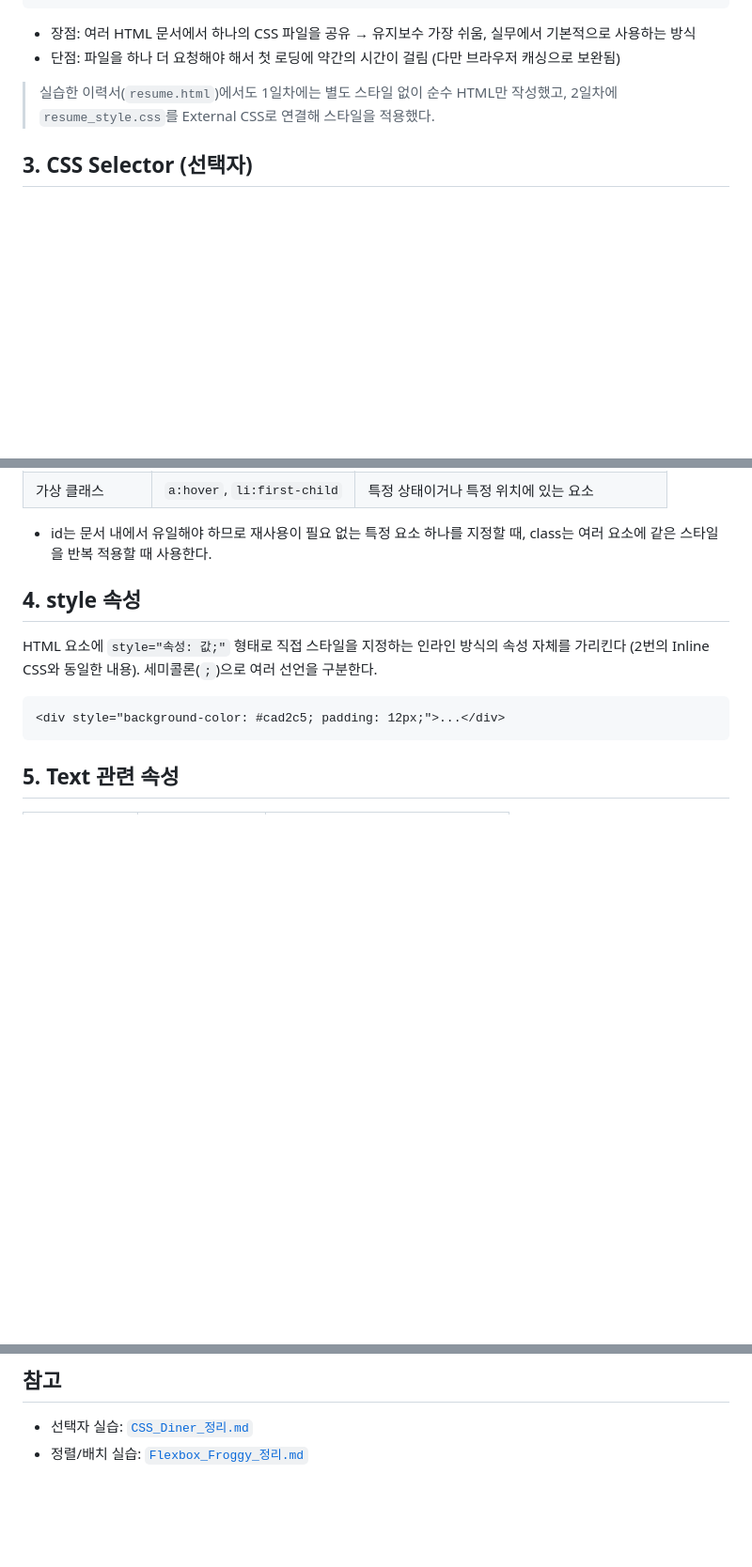
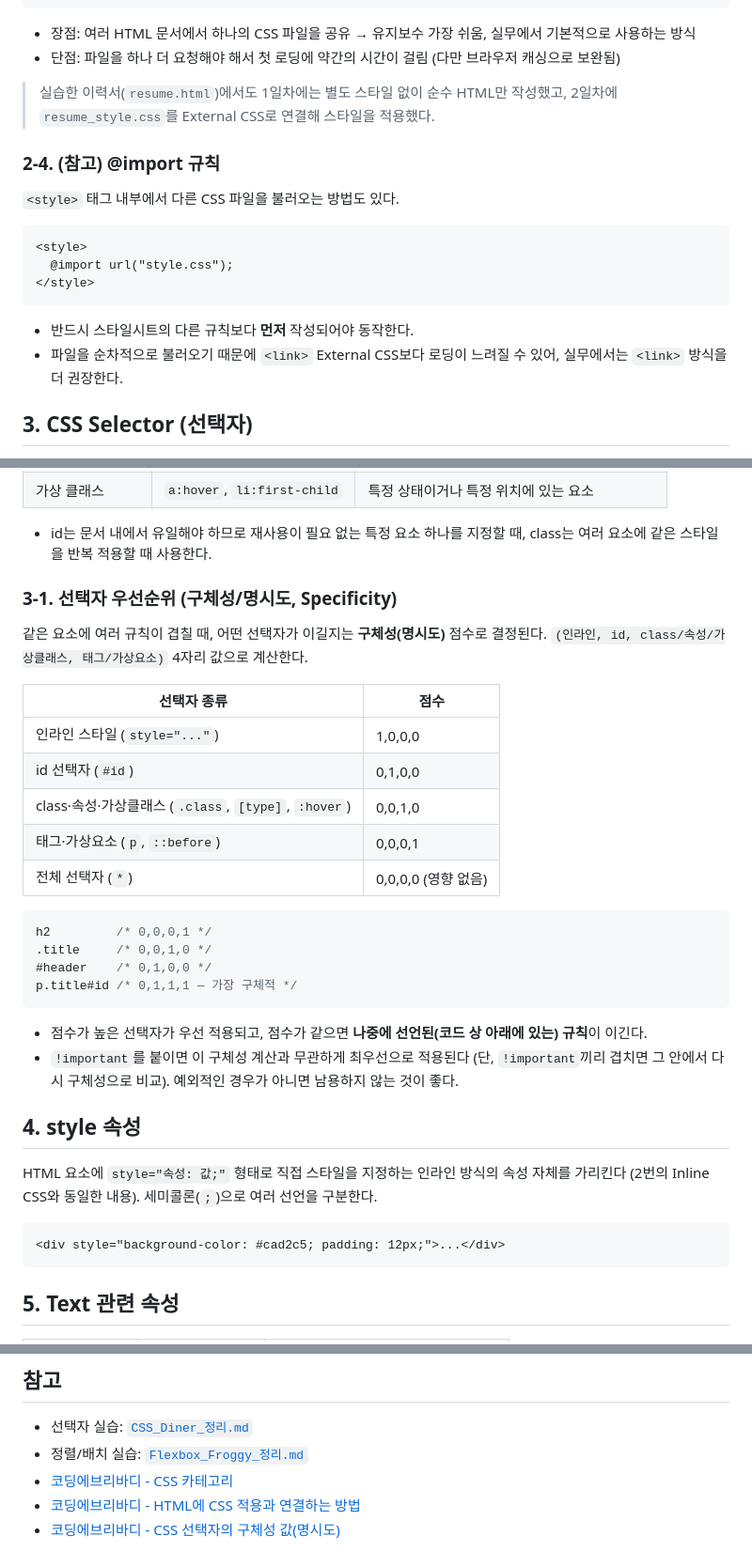
Before and after one commit to lsi01/oz-ah-06, a Markdown page: HTML_CSS/day2/CSS_정리.md, 3 parts joined by grey strips. Shown at 94% size. GitHub-like rendering; blank space fills up the shorter version.

Commit message:
CSS_정리.md 보완: 참고자료 반영 (@import, 선택자 명시도)
Notion 2일차 과제의 참고자료 링크(코딩에브리바디)를 확인하고
누락됐던 내용 추가:
- CSS 적용 4번째 방법: @import 규칙
- 선택자 우선순위(구체성/명시도) 계산법, !important와의 관계
- 참고 링크 3개를 문서 하단에 명시

````diff
--- a/HTML_CSS/day2/CSS_정리.md
+++ b/HTML_CSS/day2/CSS_정리.md
@@ -64,6 +64,18 @@ p {
 
 > 실습한 이력서(`resume.html`)에서도 1일차에는 별도 스타일 없이 순수 HTML만 작성했고, 2일차에 `resume_style.css`를 External CSS로 연결해 스타일을 적용했다.
 
+### 2-4. (참고) @import 규칙
+`<style>` 태그 내부에서 다른 CSS 파일을 불러오는 방법도 있다.
+
+```html
+<style>
+  @import url("style.css");
+</style>
+```
+
+- 반드시 스타일시트의 다른 규칙보다 **먼저** 작성되어야 동작한다.
+- 파일을 순차적으로 불러오기 때문에 `<link>` External CSS보다 로딩이 느려질 수 있어, 실무에서는 `<link>` 방식을 더 권장한다.
+
 ## 3. CSS Selector (선택자)
 
 어떤 HTML 요소에 스타일을 적용할지 지정하는 방법. (CSS Diner에서 32단계에 걸쳐 연습한 내용과 이어짐 → `CSS_Diner_정리.md` 참고)
@@ -82,6 +94,27 @@ p {
 | 가상 클래스 | `a:hover`, `li:first-child` | 특정 상태이거나 특정 위치에 있는 요소 |
 
 - id는 문서 내에서 유일해야 하므로 재사용이 필요 없는 특정 요소 하나를 지정할 때, class는 여러 요소에 같은 스타일을 반복 적용할 때 사용한다.
+
+### 3-1. 선택자 우선순위 (구체성/명시도, Specificity)
+같은 요소에 여러 규칙이 겹칠 때, 어떤 선택자가 이길지는 **구체성(명시도)** 점수로 결정된다. `(인라인, id, class/속성/가상클래스, 태그/가상요소)` 4자리 값으로 계산한다.
+
+| 선택자 종류 | 점수 |
+|---|---|
+| 인라인 스타일 (`style="..."`) | 1,0,0,0 |
+| id 선택자 (`#id`) | 0,1,0,0 |
+| class·속성·가상클래스 (`.class`, `[type]`, `:hover`) | 0,0,1,0 |
+| 태그·가상요소 (`p`, `::before`) | 0,0,0,1 |
+| 전체 선택자 (`*`) | 0,0,0,0 (영향 없음) |
+
+```css
+h2         /* 0,0,0,1 */
+.title     /* 0,0,1,0 */
+#header    /* 0,1,0,0 */
+p.title#id /* 0,1,1,1 — 가장 구체적 */
+```
+
+- 점수가 높은 선택자가 우선 적용되고, 점수가 같으면 **나중에 선언된(코드 상 아래에 있는) 규칙**이 이긴다.
+- `!important`를 붙이면 이 구체성 계산과 무관하게 최우선으로 적용된다 (단, `!important`끼리 겹치면 그 안에서 다시 구체성으로 비교). 예외적인 경우가 아니면 남용하지 않는 것이 좋다.
 
 ## 4. style 속성
 
@@ -149,3 +182,6 @@ HTML 요소에 `style="속성: 값;"` 형태로 직접 스타일을 지정하는
 ## 참고
 - 선택자 실습: [`CSS_Diner_정리.md`](../day1/CSS_Diner_정리.md)
 - 정렬/배치 실습: [`Flexbox_Froggy_정리.md`](./Flexbox_Froggy_정리.md)
+- [코딩에브리바디 - CSS 카테고리](https://codingeverybody.kr/category/css/)
+- [코딩에브리바디 - HTML에 CSS 적용과 연결하는 방법](https://codingeverybody.kr/html%ec%97%90-css-%ec%a0%81%ec%9a%a9%ed%95%98%ea%b8%b0/)
+- [코딩에브리바디 - CSS 선택자의 구체성 값(명시도)](https://codingeverybody.kr/css-%ec%84%a0%ed%83%9d%ec%9e%90%ec%9d%98-%ea%b5%ac%ec%b2%b4%ec%84%b1-%ea%b0%92/)
````
